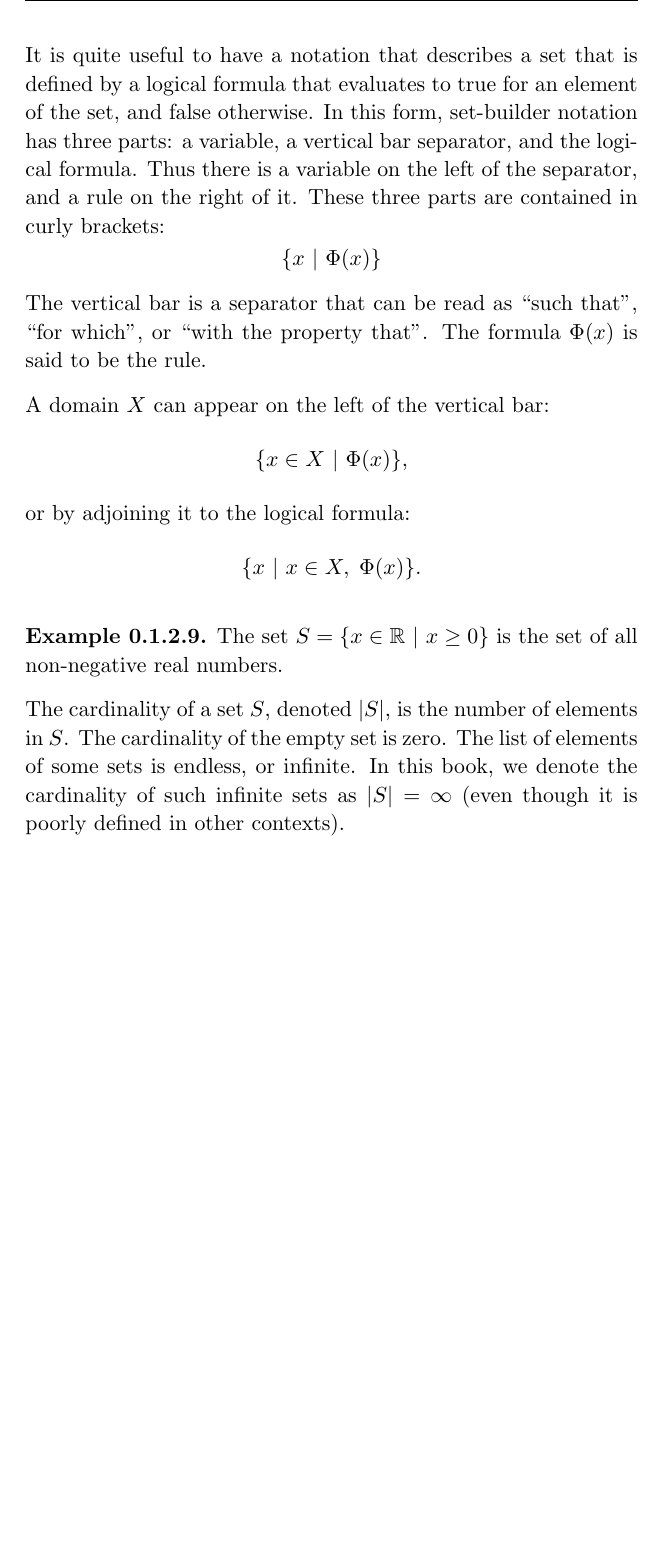
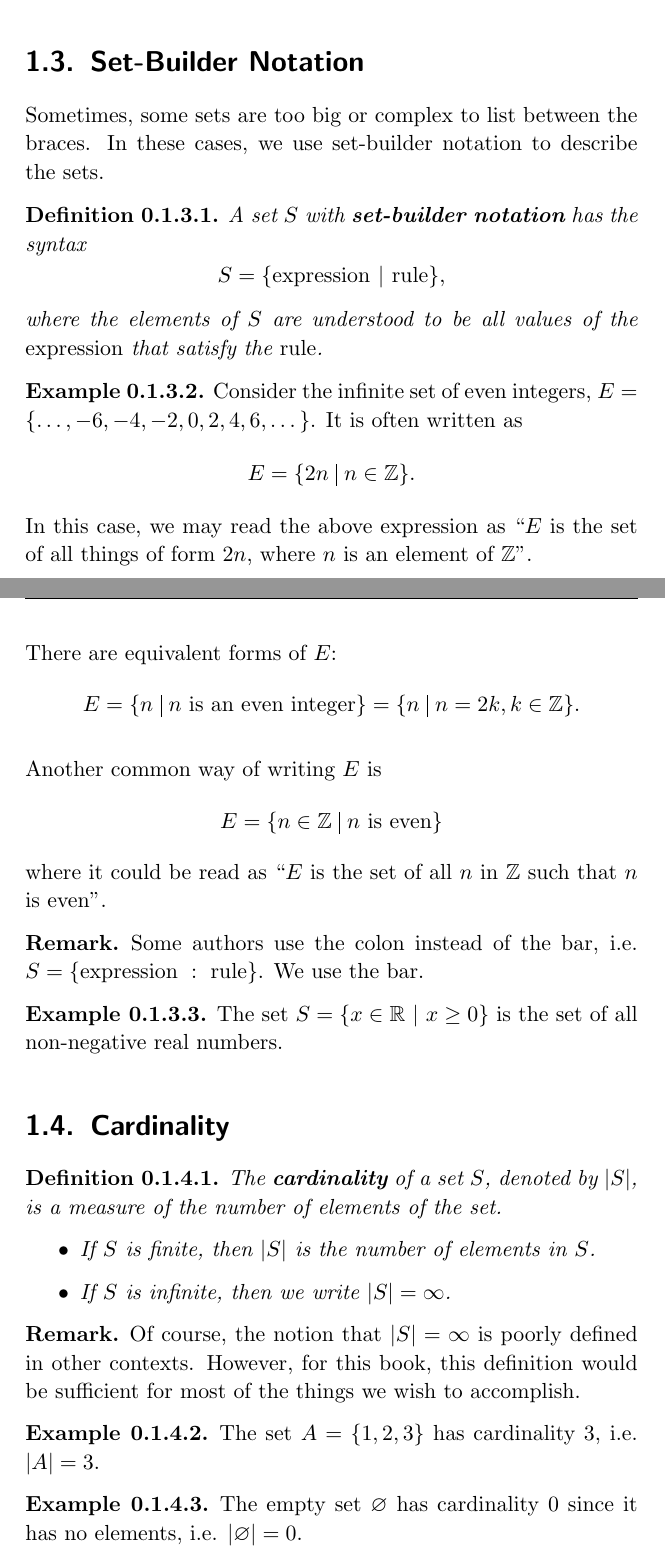
Before and after one commit to PhotonicGluon/Abstract-Algebra-Book, a LaTeX thesis (Volume 0/Volume0.tex): part of page 19 of 78 before the commit and two parts of pages 19 and 20 of 79 after it, the two joined at a grey line, cut at the place of the change, the shorter picture padded with empty space. Compiled offline with pdfLaTeX.

Commit message:
Finish rewriting chapter 0.1

```diff
--- a/Volume 0/Volume0.tex
+++ b/Volume 0/Volume0.tex
@@ -175,24 +180,39 @@ Certain operations could be performed on sets. We list the most commonly used on
     \end{multicols}
 \end{exercise}
 
-\newpage
-%TODO: Continue updating
-It is quite useful to have a notation that describes a set that is defined by a logical formula that evaluates to true for an element of the set, and false otherwise. In this form, set-builder notation\index{set!builder notation} has three parts: a variable, a vertical bar separator, and the logical formula. Thus there is a variable on the left of the separator, and a rule on the right of it. These three parts are contained in curly brackets:
-\[
-    \{x \ | \ \Phi(x)\}
-\]
-The vertical bar is a separator that can be read as ``such that'', ``for which'', or ``with the property that''. The formula $\Phi(x)$ is said to be the rule.
-
-A domain $X$ can appear on the left of the vertical bar:
-\[
-    \{x \in X \ | \ \Phi(x)\},
-\]
-or by adjoining it to the logical formula:
-\[
-    \{x \ | \ x \in X,\; \Phi(x)\}.
-\]
+\section{Set-Builder Notation}
+Sometimes, some sets are too big or complex to list between the braces. In these cases, we use set-builder notation to describe the sets.
+\begin{definition}
+    A set $S$ with \textbf{set-builder notation}\index{set!builder notation} has the syntax
+    \[
+        S = \{\mathrm{expression} \ | \ \mathrm{rule}\},
+    \]
+    where the elements of $S$ are understood to be all values of the {\normalfont expression} that satisfy the {\normalfont rule}.
+\end{definition}
+
+\begin{example}
+    Consider the infinite set of even integers, $E = \{\dots, -6, -4, -2, 0, 2, 4, 6, \dots\}$. It is often written as
+    \[
+        E = \{2n \vert n \in \mathbb{Z}\}.
+    \]
+    In this case, we may read the above expression as ``$E$ is the set of all things of form $2n$, where $n$ is an element of $\mathbb{Z}$''.
+
+    There are equivalent forms of $E$:
+    \[
+        E = \{n \vert n \textrm{ is an even integer}\} = \{n \vert n = 2k, k \in \mathbb{Z}\}.
+    \]
+
+    Another common way of writing $E$ is
+    \[
+        E = \{n \in \mathbb{Z} \vert n \textrm{ is even}\}
+    \]
+    where it could be read as ``$E$ is the set of all $n$ in $\mathbb{Z}$ such that $n$ is even''.
+\end{example}
+\begin{remark}
+    Some authors use the colon instead of the bar, i.e. $S = \{\mathrm{expression} \ : \ \mathrm{rule}\}$. We use the bar.
+\end{remark}
+
 \begin{example}
     The set $S = \{x \in \mathbb{R} \ | \ x \geq 0 \}$ is the set of all non-negative real numbers.
 \end{example}
 
-The cardinality\index{cardinality} of a set $S$, denoted $|S|$, is the number of elements in $S$. The cardinality of the empty set is zero. The list of elements of some sets is endless, or infinite. In this book, we denote the cardinality of such infinite sets as $|S| = \infty$ (even though it is poorly defined in other contexts).
@@ -205,5 +219,23 @@ Finally, some notation that will be used in this and future volumes:
-    \item $\mathbb{R}$ denotes the set of real numbers\index{set!of real numbers}.
-\end{itemize}
+\section{Cardinality}
+\begin{definition}
+    The \textbf{cardinality}\index{cardinality} of a set $S$, denoted by $|S|$, is a measure of the number of elements of the set.
+    \begin{itemize}
+        \item If $S$ is finite, then $|S|$ is the number of elements in $S$.
+        \item If $S$ is infinite, then we write $|S| = \infty$.
+    \end{itemize}
+\end{definition}
+\begin{remark}
+    Of course, the notion that $|S| = \infty$ is poorly defined in other contexts. However, for this book, this definition would be sufficient for most of the things we wish to accomplish.
+\end{remark}
+\begin{example}
+    The set $A = \{1, 2, 3\}$ has cardinality 3, i.e. $|A| = 3$.
+\end{example}
+\begin{example}
+    The empty set $\emptyset$ has cardinality 0 since it has no elements, i.e. $|\emptyset| = 0$.
+\end{example}
+\begin{example}
+    The set of integers has infinite elements, so we write $|\mathbb{Z}| = \infty$ for this book.
+\end{example}
 
 \begin{exercise}
     Let the sets
```
Also changed, not shown: Volume 0/Volume0.tex (29 more changed lines).
